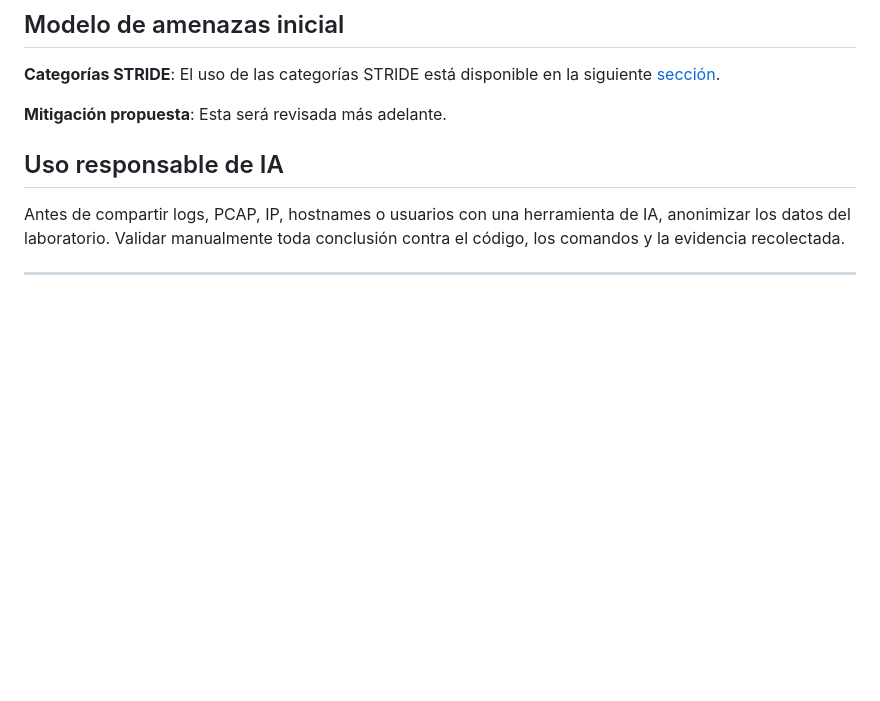
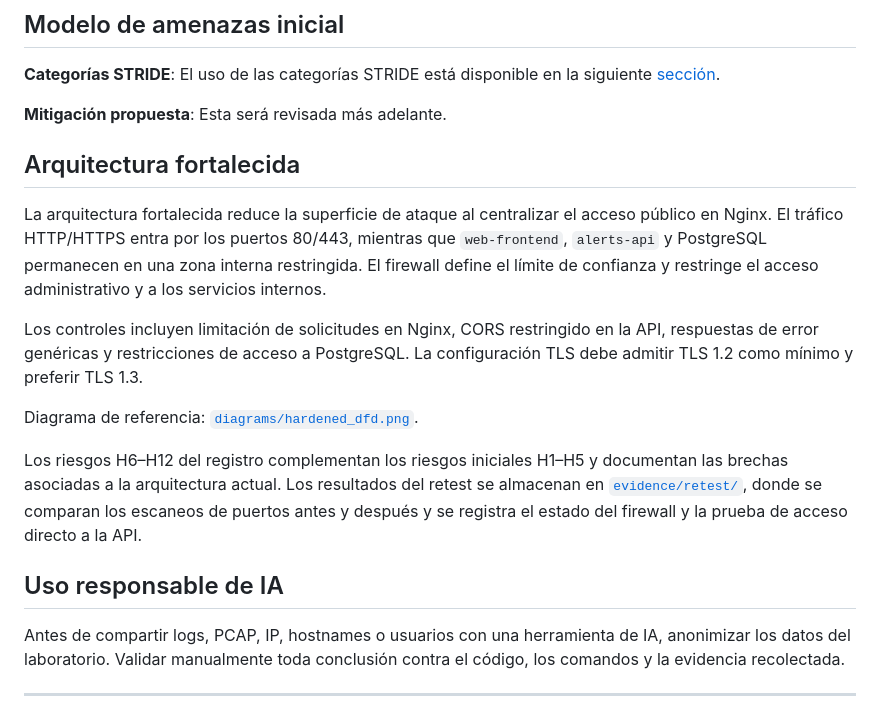
Before and after one commit to MissGomezzz/Security_Fundamentals_Lab3, a Markdown page: README.md, the part around the change. GitHub-like rendering; blank space fills up the shorter version.

Commit message:
adding documentation + diagrams

```diff
--- a/README.md
+++ b/README.md
@@ -334,6 +334,17 @@ No deben incluir contraseñas, tokens, llaves privadas ni secretos.
 
 **Mitigación propuesta**: Esta será revisada más adelante.
 
+## Arquitectura fortalecida
+
+La arquitectura fortalecida reduce la superficie de ataque al centralizar el acceso público en Nginx. El tráfico HTTP/HTTPS entra por los puertos 80/443, mientras que `web-frontend`, `alerts-api` y PostgreSQL permanecen en una zona interna restringida. El firewall define el límite de confianza y restringe el acceso administrativo y a los servicios internos.
+
+Los controles incluyen limitación de solicitudes en Nginx, CORS restringido en la API, respuestas de error genéricas y restricciones de acceso a PostgreSQL. La configuración TLS debe admitir TLS 1.2 como mínimo y preferir TLS 1.3.
+
+Diagrama de referencia: [`diagrams/hardened_dfd.png`](diagrams/hardened_dfd.png).
+
+Los riesgos H6–H12 del registro complementan los riesgos iniciales H1–H5 y documentan las brechas asociadas a la arquitectura actual. Los resultados del retest se almacenan en [`evidence/retest/`](evidence/retest/), donde se comparan los escaneos de puertos antes y después y se registra el estado del firewall y la prueba de acceso directo a la API.
+
+
 
 ## Uso responsable de IA
 
```
Also changed, not shown: evidence/retest/README.md (added, +13 -0 lines), risk-register.md (+17 -0 lines), diagrams/hardened_dfd.png (added), 7 other files.
